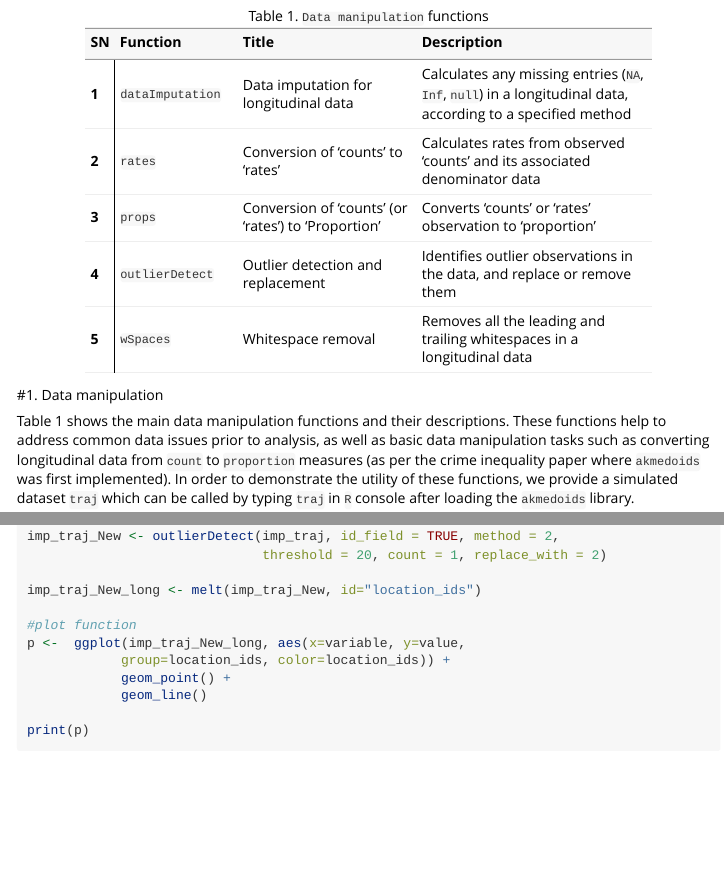
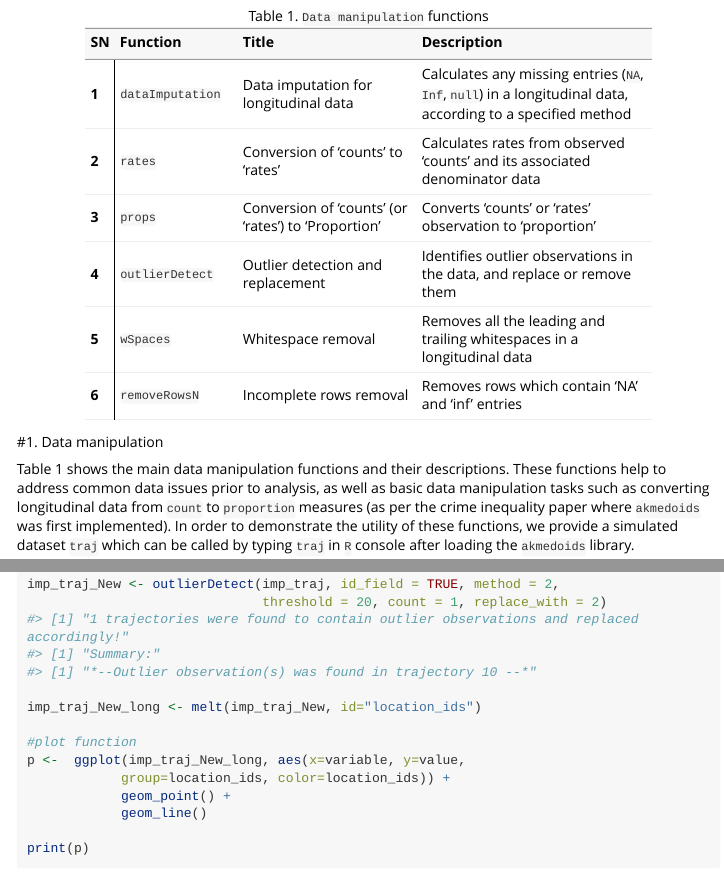
Before and after one commit to MAnalytics/akmedoids, an R Markdown document (vignettes/akmedoids-vignette.Rmd): the page in a window 1100 px wide, from 940 px down, and a second part further down, joined at a grey line. Rendered offline with R 4.5, knitr and Pandoc, with nearby package versions; long lines of code are wrapped.

Commit message:
update vignette

````diff
--- a/vignettes/akmedoids-vignette.Rmd
+++ b/vignettes/akmedoids-vignette.Rmd
@@ -134,10 +134,10 @@ library(clusterCrit)
 ```
 
 ```{r, echo=FALSE, include=FALSE}
-col1 <- c("1", "2","3","4", "5")
-col2 <- c("`dataImputation`","`rates`", "`props`", "`outlierDetect`","`wSpaces`")
-col3 <- c("Data imputation for longitudinal data", "Conversion of 'counts' to 'rates'", "Conversion of 'counts' (or 'rates') to 'Proportion'", "Outlier detection and replacement","Whitespace removal")
-col4 <- c("Calculates any missing entries (`NA`, `Inf`, `null`) in a longitudinal data, according to a specified method","Calculates rates from observed 'counts' and its associated denominator data", "Converts 'counts' or 'rates' observation to 'proportion'", "Identifies outlier observations in the data, and replace or remove them","Removes all the leading and trailing whitespaces in a longitudinal data")
+col1 <- c("1", "2","3","4", "5", "6")
+col2 <- c("`dataImputation`","`rates`", "`props`", "`outlierDetect`","`wSpaces`", "`removeRowsN`")
+col3 <- c("Data imputation for longitudinal data", "Conversion of 'counts' to 'rates'", "Conversion of 'counts' (or 'rates') to 'Proportion'", "Outlier detection and replacement","Whitespace removal", "Incomplete rows removal")
+col4 <- c("Calculates any missing entries (`NA`, `Inf`, `null`) in a longitudinal data, according to a specified method","Calculates rates from observed 'counts' and its associated denominator data", "Converts 'counts' or 'rates' observation to 'proportion'", "Identifies outlier observations in the data, and replace or remove them","Removes all the leading and trailing whitespaces in a longitudinal data", "Removes rows which contain 'NA' and 'inf' entries")
 tble <- data.frame(col1, col2, col3, col4)
 tble <- tble
 ```
````
Also changed, not shown: vignettes/akmedoids-vignette.Rmd (6 more changed lines).
